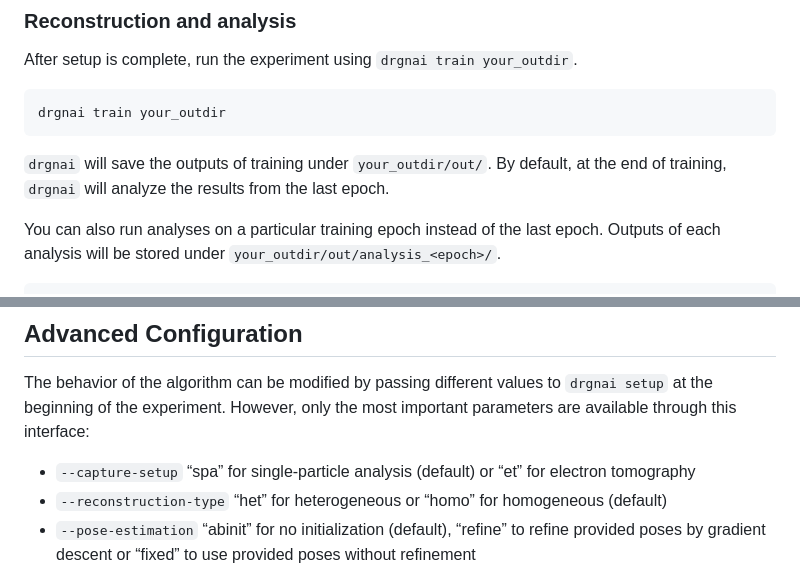
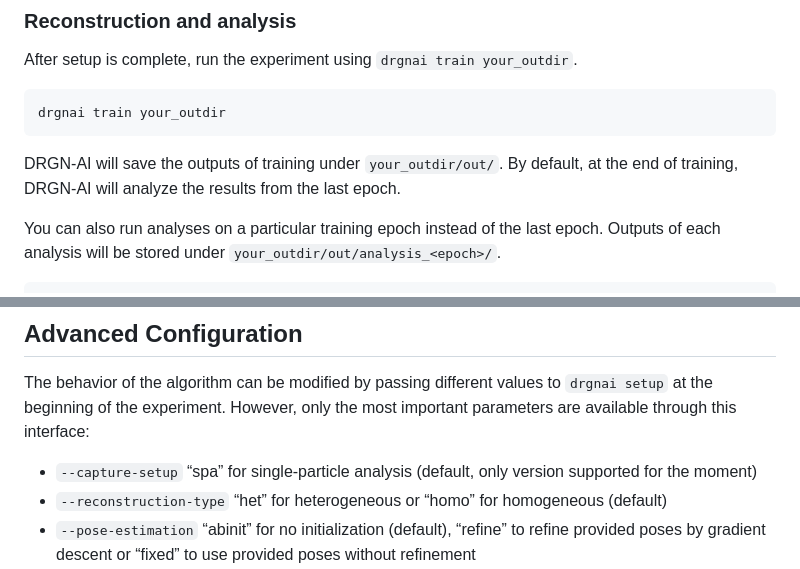
Before and after one commit to ml-struct-bio/drgnai, a Markdown page: README.md, 2 parts joined by grey strips. GitHub-like rendering.

````diff
--- a/README.md
+++ b/README.md
@@ -92,7 +92,7 @@ After setup is complete, run the experiment using `drgnai train your_outdir`.
 drgnai train your_outdir
 ```
 
-`drgnai` will save the outputs of training under `your_outdir/out/`. By default, at the end of training, `drgnai` will analyze the results from the last epoch.
+DRGN-AI will save the outputs of training under `your_outdir/out/`. By default, at the end of training, DRGN-AI will analyze the results from the last epoch.
 
 
 You can also run analyses on a particular training epoch instead of the last epoch. Outputs of each analysis will be stored under
@@ -121,7 +121,7 @@ output directory and 6565 is an arbitrary port number.
 The behavior of the algorithm can be modified by passing different values to `drgnai setup` at the beginning of the
 experiment. However, only the most important parameters are available through this interface:
 
- - `--capture-setup` “spa” for single-particle analysis (default) or “et” for electron tomography
+ - `--capture-setup` “spa” for single-particle analysis (default, only version supported for the moment)
  - `--reconstruction-type` “het” for heterogeneous or “homo” for homogeneous (default)
  - `--pose-estimation` “abinit” for no initialization (default), “refine” to refine provided poses by gradient
                        descent or “fixed” to use provided poses without refinement
````
